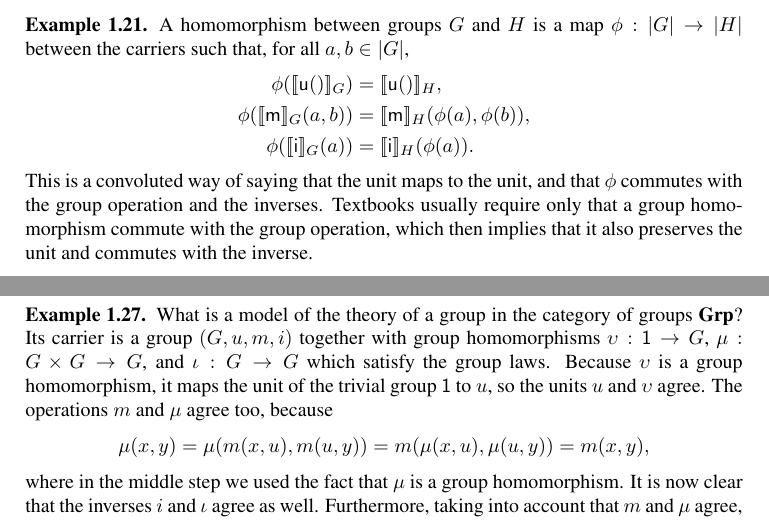
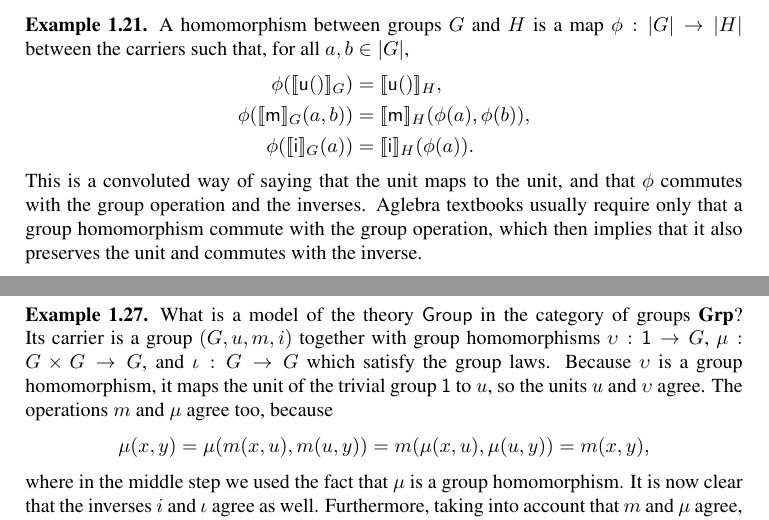
Before and after one commit to andrejbauer/what-is-algebraic-about-algebraic-effects, a LaTeX paper (what-is-algebraic.tex): two parts of pages 6 and 8 of 25, joined at a grey line, cut so that both start at the same text. Compiled offline with pdfLaTeX.

Commit message:
More cosmetic changes.

```diff
--- a/what-is-algebraic.tex
+++ b/what-is-algebraic.tex
@@ -632,10 +632,11 @@ of~$\theory{T}$, we have
     \phi(\sem{\mathsf{i}}_G (a)) &= \sem{\mathsf{i}}_H (\phi(a)).
   \end{align*}
   %
-  This is a convoluted way of saying that the unit maps to the unit, and that $\phi$
-  commutes with the group operation and the inverses. Textbooks usually require only that
-  a group homomorphism commute with the group operation, which then implies that it also
-  preserves the unit and commutes with the inverse.
+  This is a convoluted way of saying that the unit maps to the unit, and that
+  $\phi$ commutes with the group operation and the inverses. Aglebra textbooks
+  usually require only that a group homomorphism commute with the group
+  operation, which then implies that it also preserves the unit and commutes
+  with the inverse.
 \end{example}
 
 We may organize the models of an algebraic theory~$\theory{T}$ into a category $\Mod{T}$
@@ -753,7 +754,7 @@ category $\ModC{\category{C}}{T}$.
 \end{example}
 
 \begin{example}
-  What is a model of the theory of a group in the category of groups $\category{Grp}$? Its
+  What is a model of the theory $\theory{Group}$ in the category of groups $\category{Grp}$? Its
   carrier is a group $(G, u, m, i)$ together with group homomorphisms
   $\upsilon : \one \to G$, $\mu : G \times G \to G$, and $\iota : G \to G$ which satisfy
   the group laws. Because $\upsilon$ is a group homomorphism, it maps the unit of the
```
Also changed, not shown: what-is-algebraic.tex (2 more changed lines).
